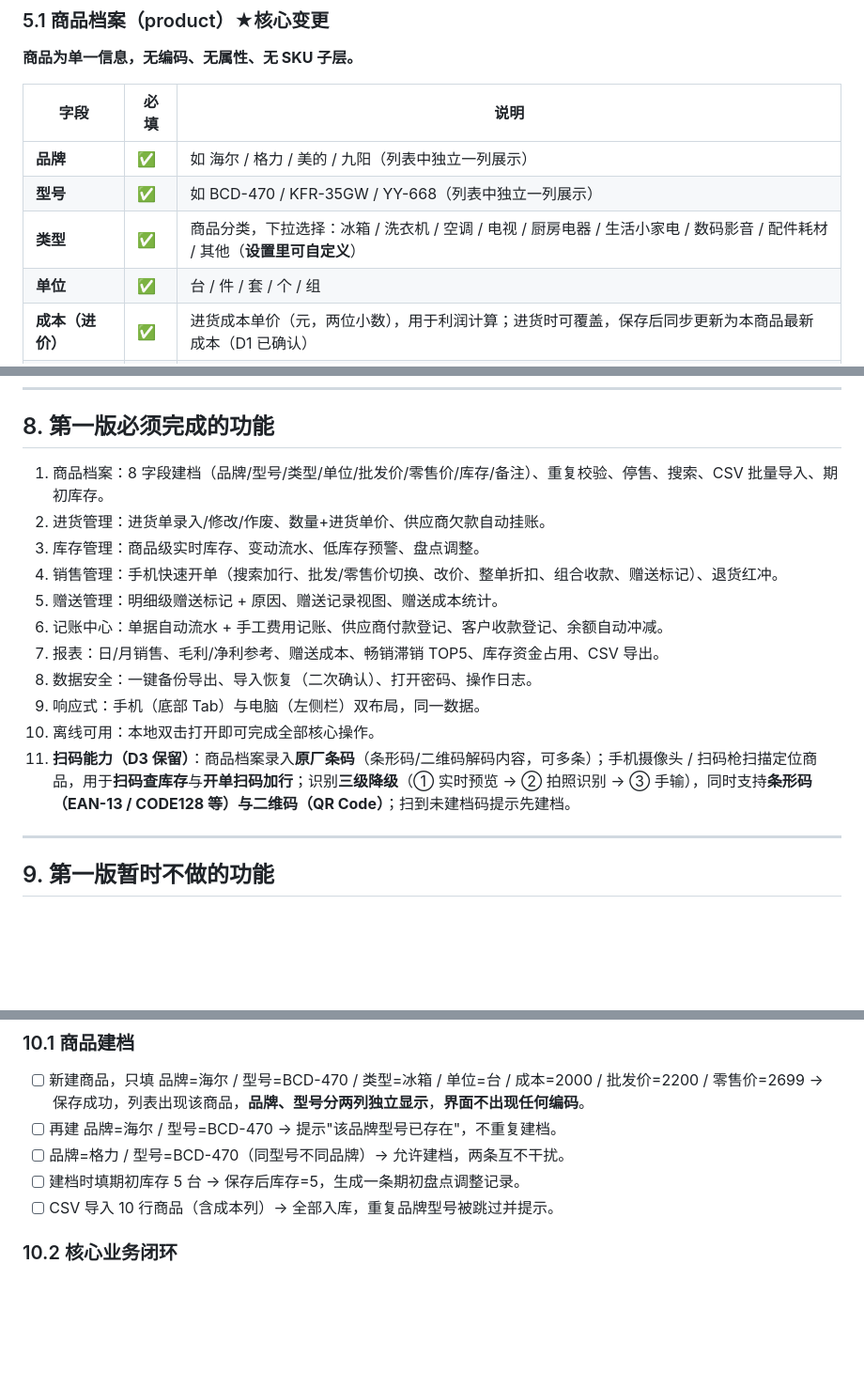
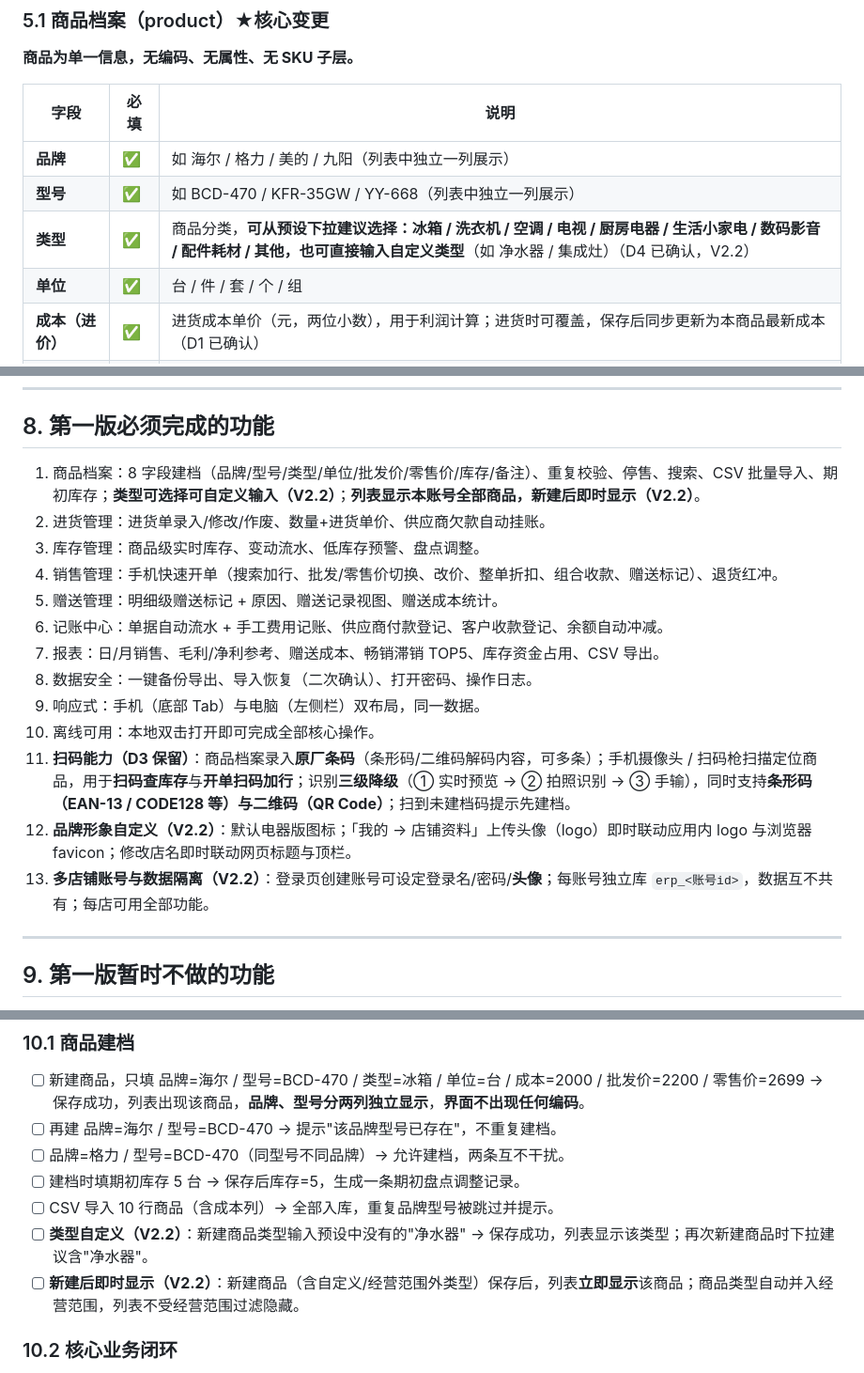
Before and after one commit to bailihongxi/home-appliance-wholesale, a Markdown page: PRD_家电版.md, 3 parts joined by grey strips. Shown at 94% size. GitHub-like rendering; blank space fills up the shorter version.

```diff
--- a/PRD_家电版.md
+++ b/PRD_家电版.md
@@ -162,7 +178,7 @@
 | --- | --- | --- |
 | **品牌** | ✅ | 如 海尔 / 格力 / 美的 / 九阳（列表中独立一列展示） |
 | **型号** | ✅ | 如 BCD-470 / KFR-35GW / YY-668（列表中独立一列展示） |
-| **类型** | ✅ | 商品分类，下拉选择：冰箱 / 洗衣机 / 空调 / 电视 / 厨房电器 / 生活小家电 / 数码影音 / 配件耗材 / 其他（**设置里可自定义**） |
+| **类型** | ✅ | 商品分类，**可从预设下拉建议选择：冰箱 / 洗衣机 / 空调 / 电视 / 厨房电器 / 生活小家电 / 数码影音 / 配件耗材 / 其他，也可直接输入自定义类型**（如 净水器 / 集成灶）（D4 已确认，V2.2） |
 | **单位** | ✅ | 台 / 件 / 套 / 个 / 组 |
 | **成本（进价）** | ✅ | 进货成本单价（元，两位小数），用于利润计算；进货时可覆盖，保存后同步更新为本商品最新成本（D1 已确认） |
 | **批发价** | ✅ | 面向批发客户/渠道的销售价（元，两位小数） |
@@ -284,7 +315,7 @@
 
 ## 8. 第一版必须完成的功能
 
-1. 商品档案：8 字段建档（品牌/型号/类型/单位/批发价/零售价/库存/备注）、重复校验、停售、搜索、CSV 批量导入、期初库存。
+1. 商品档案：8 字段建档（品牌/型号/类型/单位/批发价/零售价/库存/备注）、重复校验、停售、搜索、CSV 批量导入、期初库存；**类型可选择可自定义输入（V2.2）**；**列表显示本账号全部商品，新建后即时显示（V2.2）**。
 2. 进货管理：进货单录入/修改/作废、数量+进货单价、供应商欠款自动挂账。
 3. 库存管理：商品级实时库存、变动流水、低库存预警、盘点调整。
 4. 销售管理：手机快速开单（搜索加行、批发/零售价切换、改价、整单折扣、组合收款、赠送标记）、退货红冲。
@@ -295,6 +326,8 @@
 9. 响应式：手机（底部 Tab）与电脑（左侧栏）双布局，同一数据。
 10. 离线可用：本地双击打开即可完成全部核心操作。
 11. **扫码能力（D3 保留）**：商品档案录入**原厂条码**（条形码/二维码解码内容，可多条）；手机摄像头 / 扫码枪扫描定位商品，用于**扫码查库存**与**开单扫码加行**；识别**三级降级**（① 实时预览 → ② 拍照识别 → ③ 手输），同时支持**条形码（EAN-13 / CODE128 等）与二维码（QR Code）**；扫到未建档码提示先建档。
+12. **品牌形象自定义（V2.2）**：默认电器版图标；「我的 → 店铺资料」上传头像（logo）即时联动应用内 logo 与浏览器 favicon；修改店名即时联动网页标题与顶栏。
+13. **多店铺账号与数据隔离（V2.2）**：登录页创建账号可设定登录名/密码/**头像**；每账号独立库 `erp_<账号id>`，数据互不共有；每店可用全部功能。
 
 ---
 
@@ -323,6 +356,8 @@
 - [ ] 品牌=格力 / 型号=BCD-470（同型号不同品牌）→ 允许建档，两条互不干扰。
 - [ ] 建档时填期初库存 5 台 → 保存后库存=5，生成一条期初盘点调整记录。
 - [ ] CSV 导入 10 行商品（含成本列）→ 全部入库，重复品牌型号被跳过并提示。
+- [ ] **类型自定义（V2.2）**：新建商品类型输入预设中没有的"净水器" → 保存成功，列表显示该类型；再次新建商品时下拉建议含"净水器"。
+- [ ] **新建后即时显示（V2.2）**：新建商品（含自定义/经营范围外类型）保存后，列表**立即显示**该商品；商品类型自动并入经营范围，列表不受经营范围过滤隐藏。
 
 ### 10.2 核心业务闭环
 
```
Also changed, not shown: other parts of PRD_家电版.md (+46 -7 lines).
